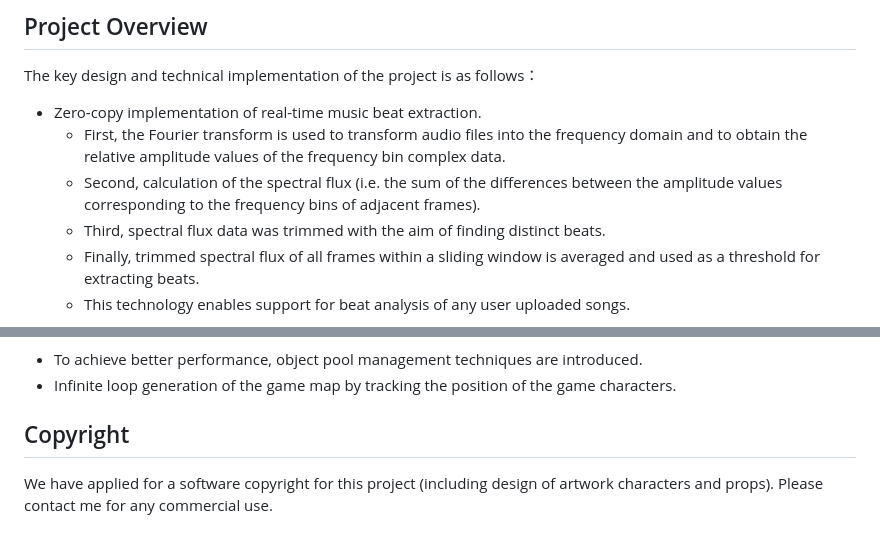
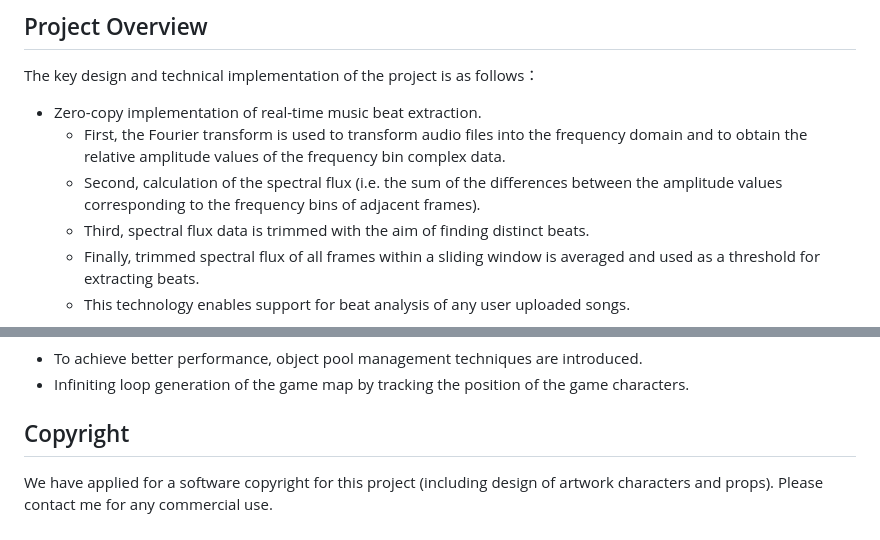
Before and after one commit to fwyc0573/SavingDodo, a Markdown page: README.md, 2 parts joined by grey strips. GitHub-like rendering.

```diff
--- a/README.md
+++ b/README.md
@@ -18,7 +18,7 @@ The key design and technical implementation of the project is as follows：
 - Zero-copy implementation of real-time music beat extraction.
     - First, the Fourier transform is used to transform audio files into the frequency domain and to obtain the relative amplitude values of the frequency bin complex data.
     - Second, calculation of the spectral flux (i.e. the sum of the differences between the amplitude values corresponding to the frequency bins of adjacent frames).
-    - Third, spectral flux data was trimmed with the aim of finding distinct beats.
+    - Third, spectral flux data is trimmed with the aim of finding distinct beats.
     - Finally, trimmed spectral flux of all frames within a sliding window is averaged and used as a threshold for extracting beats.
     - This technology enables support for beat analysis of any user uploaded songs.
 
@@ -48,7 +48,7 @@ The key design and technical implementation of the project is as follows：
 
 
 - To achieve better performance, object pool management techniques are introduced.
-- Infinite loop generation of the game map by tracking the position of the game characters.
+- Infiniting loop generation of the game map by tracking the position of the game characters.
 
 
 
```
